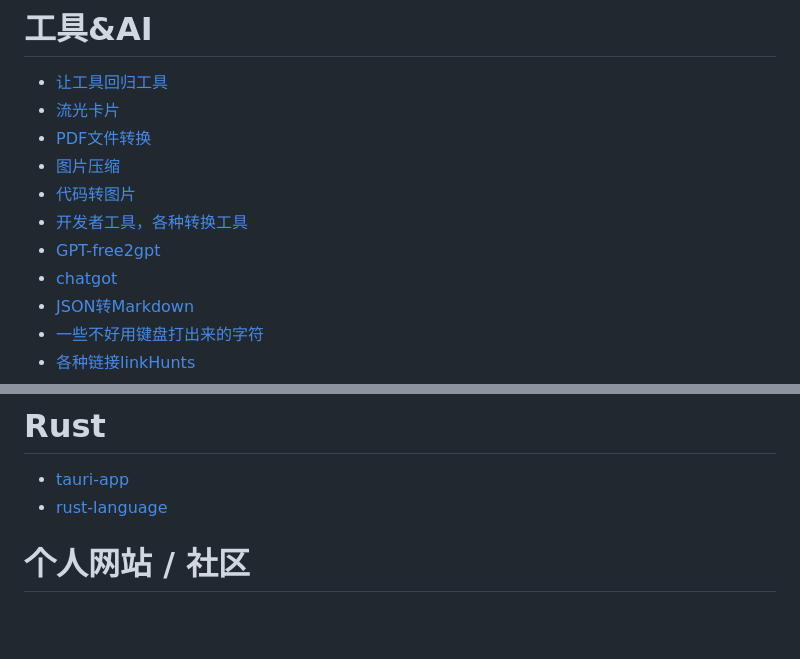
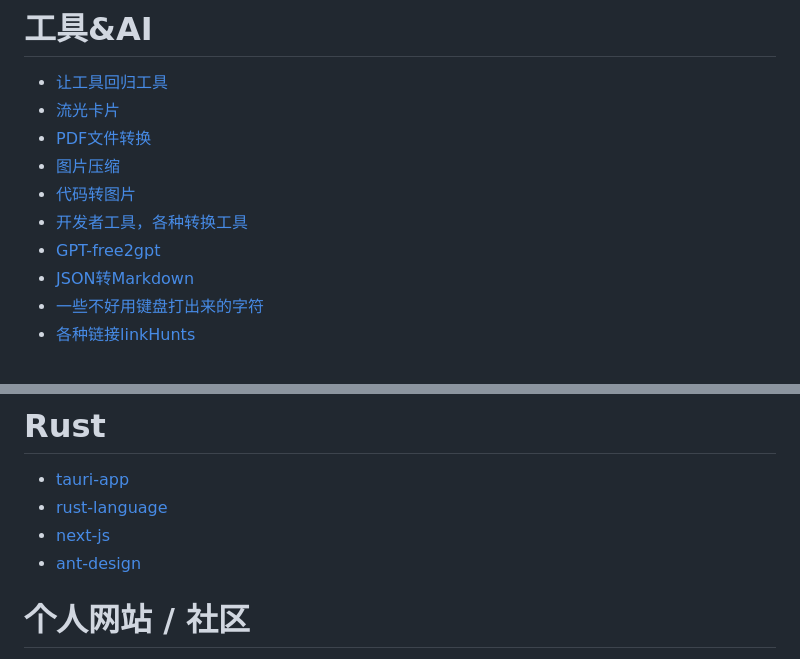
Before and after one commit to crackeer/jstool, a Markdown page: README.md, 2 parts joined by grey strips. Rendered like a GitHub page; blank space fills up the shorter version.

```diff
--- a/README.md
+++ b/README.md
@@ -21,7 +21,6 @@
 - [代码转图片](https://carbon.now.sh/)
 - [开发者工具，各种转换工具](https://www.btool.cn/)
 - [GPT-free2gpt](https://chat9.free2gpt.xyz/)
-- [chatgot](https://start.chatgot.io/)
 - [JSON转Markdown](https://tableconvert.com/zh-cn/json-to-markdown)
 - [一些不好用键盘打出来的字符](https://copychar.cc/)
 - [各种链接linkHunts](https://ln.ht/)
@@ -51,6 +50,8 @@
 
 - [tauri-app](https://tauri.app/develop/)
 - [rust-language](https://doc.rust-lang.org/book/ch03-01-variables-and-mutability.html)
+- [next-js](https://nextjs.org/)
+- [ant-design](https://ant.design/)
 
 # 个人网站 / 社区
 
```
